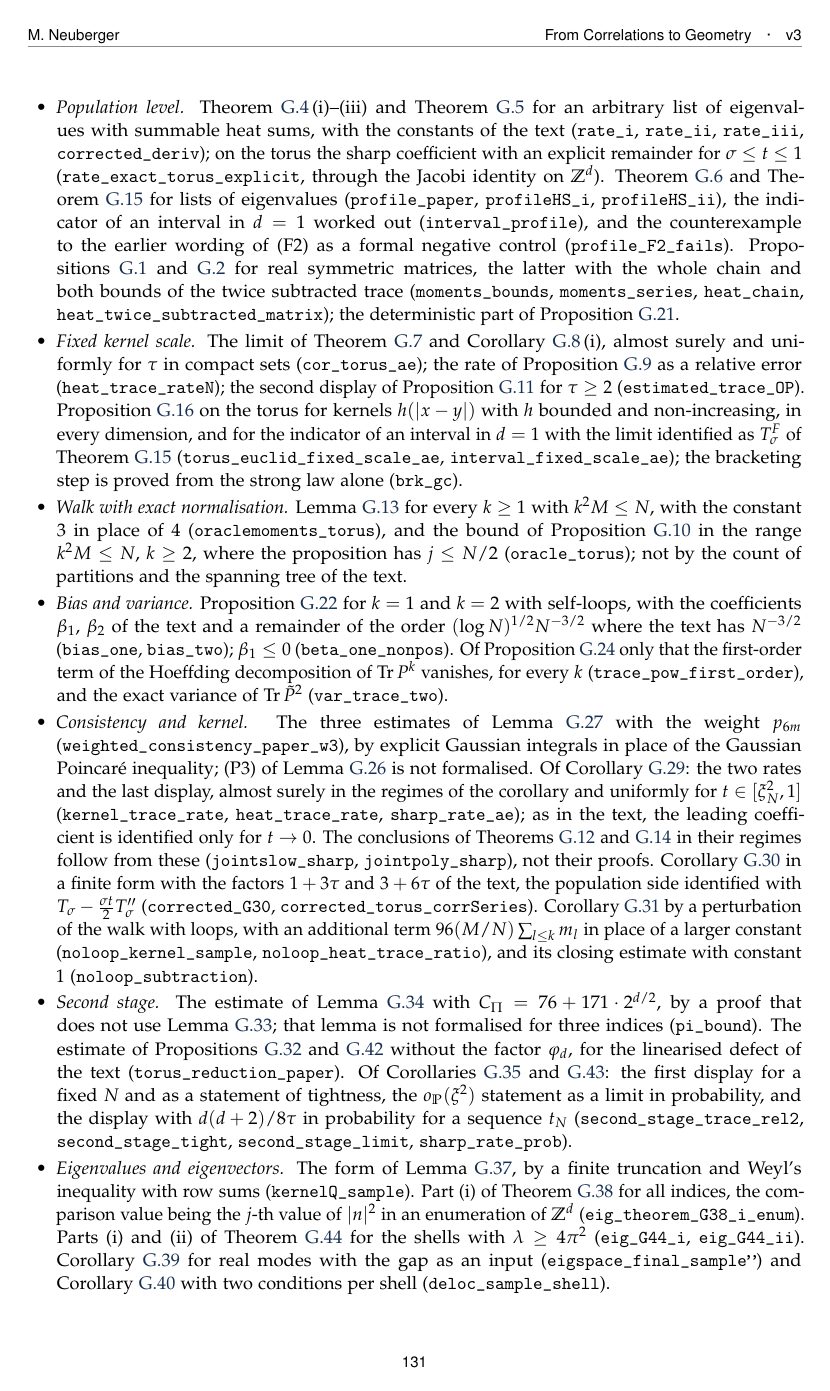
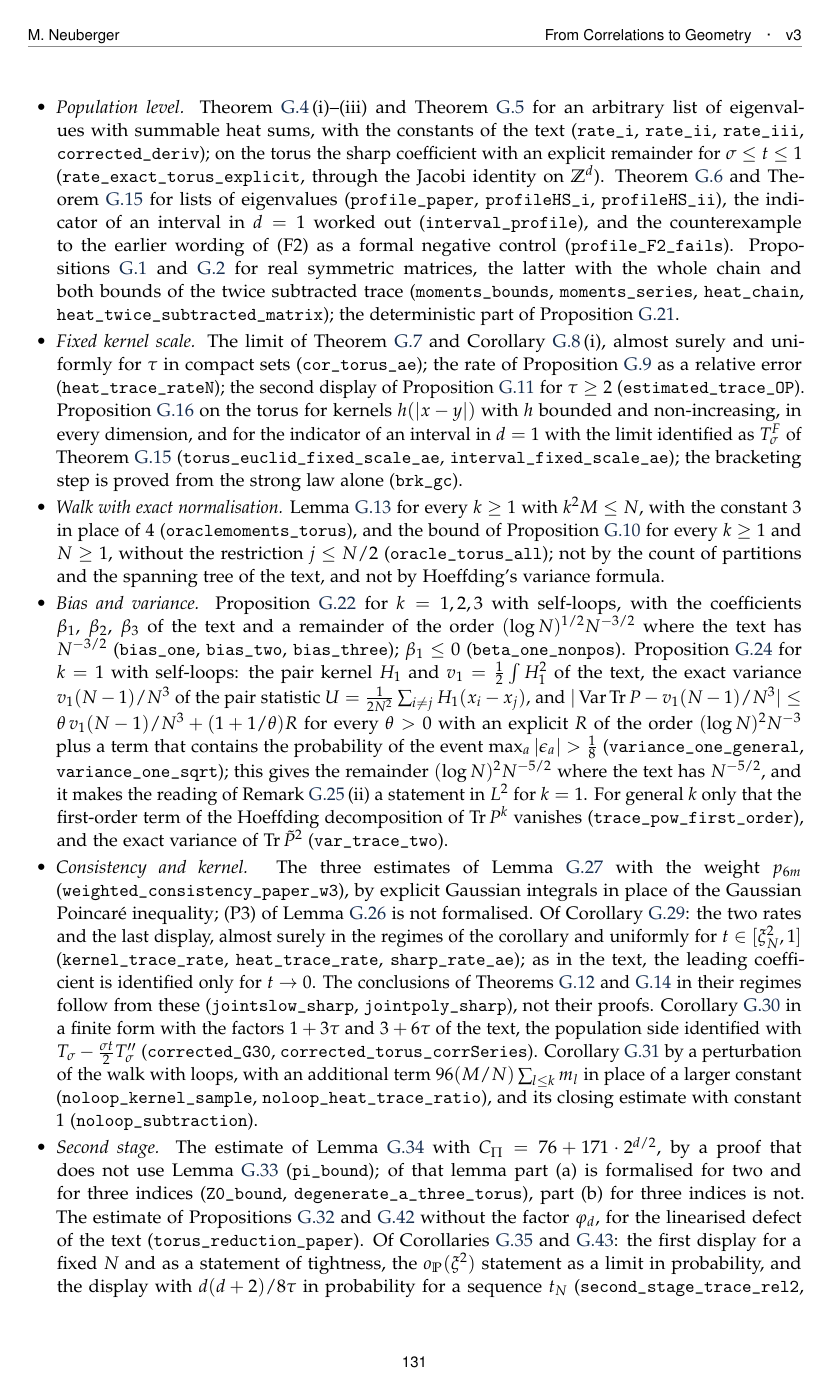
Before and after one commit to dropdeadfu/correlationsgeometry, a LaTeX document (findings/heat-trace/paper/correlations_to_geometry.tex): page 131 of 135. Compiled offline with pdfLaTeX.

Commit message:
Seventh Lean file: Proposition G.24 for k = 1 (VarianceOne), three smaller gaps (SmallGaps); 913 statements, accepted; paper addendum brought up to date
Co-Authored-By: Claude Fable 5.2 <noreply@anthropic.com>
Claude-Session: https://claude.ai/code/session_01MYSBQyaUuHhEmJd11CL4Fs

```diff
--- a/findings/heat-trace/paper/correlations_to_geometry.tex
+++ b/findings/heat-trace/paper/correlations_to_geometry.tex
@@ -4001,9 +4001,8 @@ Every item below is a \emph{form} of the statement it names: for independent uni
 \begin{itemize}
 \item \emph{Population level.} Theorem~\ref{thm:rate}\,(i)--(iii) and Theorem~\ref{thm:corrected} for an arbitrary list of eigenvalues with summable heat sums, with the constants of the text (\texttt{rate\_i}, \texttt{rate\_ii}, \texttt{rate\_iii}, \texttt{corrected\_deriv}); on the torus the sharp coefficient with an explicit remainder for $\sigma\le t\le1$ (\texttt{rate\_exact\_torus\_explicit}, through the Jacobi identity on $\mathbb Z^d$). Theorem~\ref{thm:profile} and Theorem~\ref{thm:profileHS} for lists of eigenvalues (\texttt{profile\_paper}, \texttt{profileHS\_i}, \texttt{profileHS\_ii}), the indicator of an interval in $d=1$ worked out (\texttt{interval\_profile}), and the counterexample to the earlier wording of \textup{(F2)} as a formal negative control (\texttt{profile\_F2\_fails}). Propositions~\ref{prop:moments} and~\ref{prop:heatbounds} for real symmetric matrices, the latter with the whole chain and both bounds of the twice subtracted trace (\texttt{moments\_bounds}, \texttt{moments\_series}, \texttt{heat\_chain}, \texttt{heat\_twice\_subtracted\_matrix}); the deterministic part of Proposition~\ref{prop:discrete}.
 \item \emph{Fixed kernel scale.} The limit of Theorem~\ref{thm:fixedxi} and Corollary~\ref{cor:torus}\,(i), almost surely and uniformly for $\tau$ in compact sets (\texttt{cor\_torus\_ae}); the rate of Proposition~\ref{prop:rateN} as a relative error (\texttt{heat\_trace\_rateN}); the second display of Proposition~\ref{prop:estimated} for $\tau\ge2$ (\texttt{estimated\_trace\_OP}). Proposition~\ref{prop:fixedxijump} on the torus for kernels $h(|x-y|)$ with $h$ bounded and non-increasing, in every dimension, and for the indicator of an interval in $d=1$ with the limit identified as $T^F_\sigma$ of Theorem~\ref{thm:profileHS} (\texttt{torus\_euclid\_fixed\_scale\_ae}, \texttt{interval\_fixed\_scale\_ae}); the bracketing step is proved from the strong law alone (\texttt{brk\_gc}).
-\item \emph{Walk with exact normalisation.} Lemma~\ref{lem:oraclemoments} for every $k\ge1$ with $k^2M\le N$, with the constant $3$ in place of $4$ (\texttt{oraclemoments\_torus}), and the bound of Proposition~\ref{prop:oracle} in the range $k^2M\le N$, $k\ge2$, where the proposition has $j\le N/2$ (\texttt{oracle\_torus}); not by the count of partitions and the spanning tree of the text.
-\item \emph{Bias and variance.} Proposition~\ref{prop:bias} for $k=1$ and $k=2$ with self-loops, with the coefficients $\beta_1$, $\beta_2$ of the text and a remainder of the order $(\log N)^{1/2}N^{-3/2}$ where the text has $N^{-3/2}$ (\texttt{bias\_one}, \texttt{bias\_two}); $\beta_1\le0$ (\texttt{beta\_one\_nonpos}). Of Proposition~\ref{prop:variance} only that the first-order term of the Hoeffding decomposition of $\Tr P^k$ vanishes, for every $k$ (\texttt{trace\_pow\_first\_order}), and the exact variance of $\Tr\tilde P^2$ (\texttt{var\_trace\_two}).
+\item \emph{Walk with exact normalisation.} Lemma~\ref{lem:oraclemoments} for every $k\ge1$ with $k^2M\le N$, with the constant $3$ in place of $4$ (\texttt{oraclemoments\_torus}), and the bound of Proposition~\ref{prop:oracle} for every $k\ge1$ and $N\ge1$, without the restriction $j\le N/2$ (\texttt{oracle\_torus\_all}); not by the count of partitions and the spanning tree of the text, and not by Hoeffding's variance formula.
+\item \emph{Bias and variance.} Proposition~\ref{prop:bias} for $k=1,2,3$ with self-loops, with the coefficients $\beta_1$, $\beta_2$, $\beta_3$ of the text and a remainder of the order $(\log N)^{1/2}N^{-3/2}$ where the text has $N^{-3/2}$ (\texttt{bias\_one}, \texttt{bias\_two}, \texttt{bias\_three}); $\beta_1\le0$ (\texttt{beta\_one\_nonpos}). Proposition~\ref{prop:variance} for $k=1$ with self-loops: the pair kernel $H_1$ and $v_1=\frac12\int H_1^2$ of the text, the exact variance $v_1(N-1)/N^3$ of the pair statistic $U=\frac1{2N^2}\sum_{i\ne j}H_1(x_i-x_j)$, and $|\operatorname{Var}\Tr P-v_1(N-1)/N^3|\le\theta\,v_1(N-1)/N^3+(1+1/\theta)R$ for every $\theta>0$ with an explicit $R$ of the order $(\log N)^2N^{-3}$ plus a term that contains the probability of the event $\max_a|\epsilon_a|>\frac18$ (\texttt{variance\_one\_general}, \texttt{variance\_one\_sqrt}); this gives the remainder $(\log N)^2N^{-5/2}$ where the text has $N^{-5/2}$, and it makes the reading of Remark~\ref{rem:variance}\,(ii) a statement in $L^2$ for $k=1$. For general $k$ only that the first-order term of the Hoeffding decomposition of $\Tr P^k$ vanishes (\texttt{trace\_pow\_first\_order}), and the exact variance of $\Tr\tilde P^2$ (\texttt{var\_trace\_two}).
 \item \emph{Consistency and kernel.} The three estimates of Lemma~\ref{lem:consistency} with the weight $p_{6m}$ (\texttt{weighted\_consistency\_paper\_w3}), by explicit Gaussian integrals in place of the Gaussian Poincar\'e inequality; (P3) of Lemma~\ref{lem:pgauss} is not formalised. Of Corollary~\ref{cor:kernel-trace}: the two rates and the last display, almost surely in the regimes of the corollary and uniformly for $t\in[\xi_N^2,1]$ (\texttt{kernel\_trace\_rate}, \texttt{heat\_trace\_rate}, \texttt{sharp\_rate\_ae}); as in the text, the leading coefficient is identified only for $t\to0$. The conclusions of Theorems~\ref{thm:jointslow} and~\ref{thm:jointpoly} in their regimes follow from these (\texttt{jointslow\_sharp}, \texttt{jointpoly\_sharp}), not their proofs. Corollary~\ref{cor:kernel-corrected} in a finite form with the factors $1+3\tau$ and $3+6\tau$ of the text, the population side identified with $T_\sigma-\frac{\sigma t}2T_\sigma''$ (\texttt{corrected\_G30}, \texttt{corrected\_torus\_corrSeries}). Corollary~\ref{cor:kernel-noloops} by a perturbation of the walk with loops, with an additional term $96(M/N)\sum_{l\le k}m_l$ in place of a larger constant (\texttt{noloop\_kernel\_sample}, \texttt{noloop\_heat\_trace\_ratio}), and its closing estimate with constant $1$ (\texttt{noloop\_subtraction}).
-\item \emph{Second stage.} The estimate of Lemma~\ref{lem:pibound} with $C_\Pi=76+171\cdot2^{d/2}$, by a proof that does not use Lemma~\ref{lem:degenerate}; that lemma is not formalised for three indices (\texttt{pi\_bound}). The estimate of Propositions~\ref{prop:reduction} and~\ref{prop:reduction-alld} without the factor $\varphi_d$, for the linearised defect of the text (\texttt{torus\_reduction\_paper}). Of Corollaries~\ref{cor:secondstage} and~\ref{cor:secondstage-alld}: the first display for a fixed $N$ and as a statement of tightness, the $o_{\mathbb P}(\xi^2)$ statement as a limit in probability, and the display with $d(d+2)/8\tau$ in probability for a sequence $t_N$ (\texttt{second\_stage\_trace\_rel2}, \texttt{second\_stage\_tight}, \texttt{second\_stage\_limit}, \texttt{sharp\_rate\_prob}).
+\item \emph{Second stage.} The estimate of Lemma~\ref{lem:pibound} with $C_\Pi=76+171\cdot2^{d/2}$, by a proof that does not use Lemma~\ref{lem:degenerate} (\texttt{pi\_bound}); of that lemma part (a) is formalised for two and for three indices (\texttt{Z0\_bound}, \texttt{degenerate\_a\_three\_torus}), part (b) for three indices is not. The estimate of Propositions~\ref{prop:reduction} and~\ref{prop:reduction-alld} without the factor $\varphi_d$, for the linearised defect of the text (\texttt{torus\_reduction\_paper}). Of Corollaries~\ref{cor:secondstage} and~\ref{cor:secondstage-alld}: the first display for a fixed $N$ and as a statement of tightness, the $o_{\mathbb P}(\xi^2)$ statement as a limit in probability, and the display with $d(d+2)/8\tau$ in probability for a sequence $t_N$ (\texttt{second\_stage\_trace\_rel2}, \texttt{second\_stage\_tight}, \texttt{second\_stage\_limit}, \texttt{sharp\_rate\_prob}).
 \item \emph{Eigenvalues and eigenvectors.} The form of Lemma~\ref{lem:kernelmatrix}, by a finite truncation and Weyl's inequality with row sums (\texttt{kernelQ\_sample}). Part (i) of Theorem~\ref{thm:eigtorus} for all indices, the comparison value being the $j$-th value of $|n|^2$ in an enumeration of $\mathbb Z^d$ (\texttt{eig\_theorem\_G38\_i\_enum}). Parts (i) and (ii) of Theorem~\ref{thm:eigtorus-l1} for the shells with $\lambda\ge4\pi^2$ (\texttt{eig\_G44\_i}, \texttt{eig\_G44\_ii}). Corollary~\ref{cor:eigspace} for real modes with the gap as an input (\texttt{eigspace\_final\_sample''}) and Corollary~\ref{cor:deloc} with two conditions per shell (\texttt{deloc\_sample\_shell}).
-\item \emph{Measurability.} The exceptional sets of the closing statements in probability form are shown to be measurable, with one exception (\texttt{eigspace\_sample}).
```
Also changed, not shown: findings/heat-trace/README.md, findings/heat-trace/paper/correlations_to_geometry.pdf, findings/heat-trace/paper/correlations_to_geometry.tex (9 more changed lines), 1 other file.
